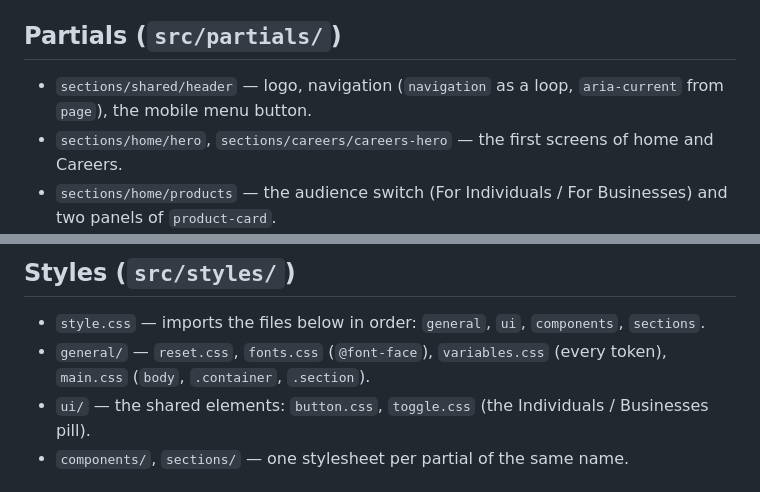
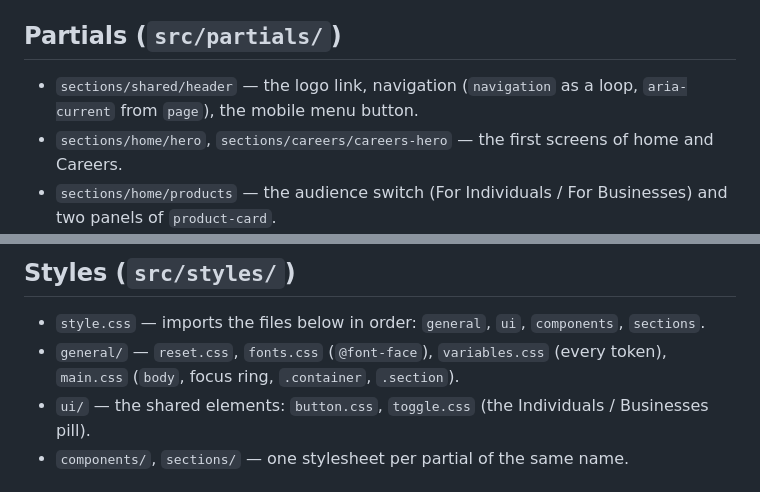
Before and after one commit to serlisovyk/Banking, a Markdown page: ai/map.md, 2 parts joined by grey strips. Rendered like a GitHub page.

```diff
--- a/ai/map.md
+++ b/ai/map.md
@@ -42,7 +42,7 @@ Navigation only: where things live and who owns what. How it works is in the cod
 
 ## Partials (`src/partials/`)
 
-- `sections/shared/header` — logo, navigation (`navigation` as a loop, `aria-current` from `page`), the mobile menu button.
+- `sections/shared/header` — the logo link, navigation (`navigation` as a loop, `aria-current` from `page`), the mobile menu button.
 - `sections/home/hero`, `sections/careers/careers-hero` — the first screens of home and Careers.
 - `sections/home/products` — the audience switch (For Individuals / For Businesses) and two panels of `product-card`.
 - `sections/home/cases` — Use Cases: `caseItems` as `case-item`.
@@ -61,7 +61,7 @@ Navigation only: where things live and who owns what. How it works is in the cod
 ## Styles (`src/styles/`)
 
 - `style.css` — imports the files below in order: `general`, `ui`, `components`, `sections`.
-- `general/` — `reset.css`, `fonts.css` (`@font-face`), `variables.css` (every token), `main.css` (`body`, `.container`, `.section`).
+- `general/` — `reset.css`, `fonts.css` (`@font-face`), `variables.css` (every token), `main.css` (`body`, focus ring, `.container`, `.section`).
 - `ui/` — the shared elements: `button.css`, `toggle.css` (the Individuals / Businesses pill).
 - `components/`, `sections/` — one stylesheet per partial of the same name.
 
```
Also changed, not shown: ai/rules/css.md (+3 -2 lines), ai/rules/html.md (+4 -2 lines).
